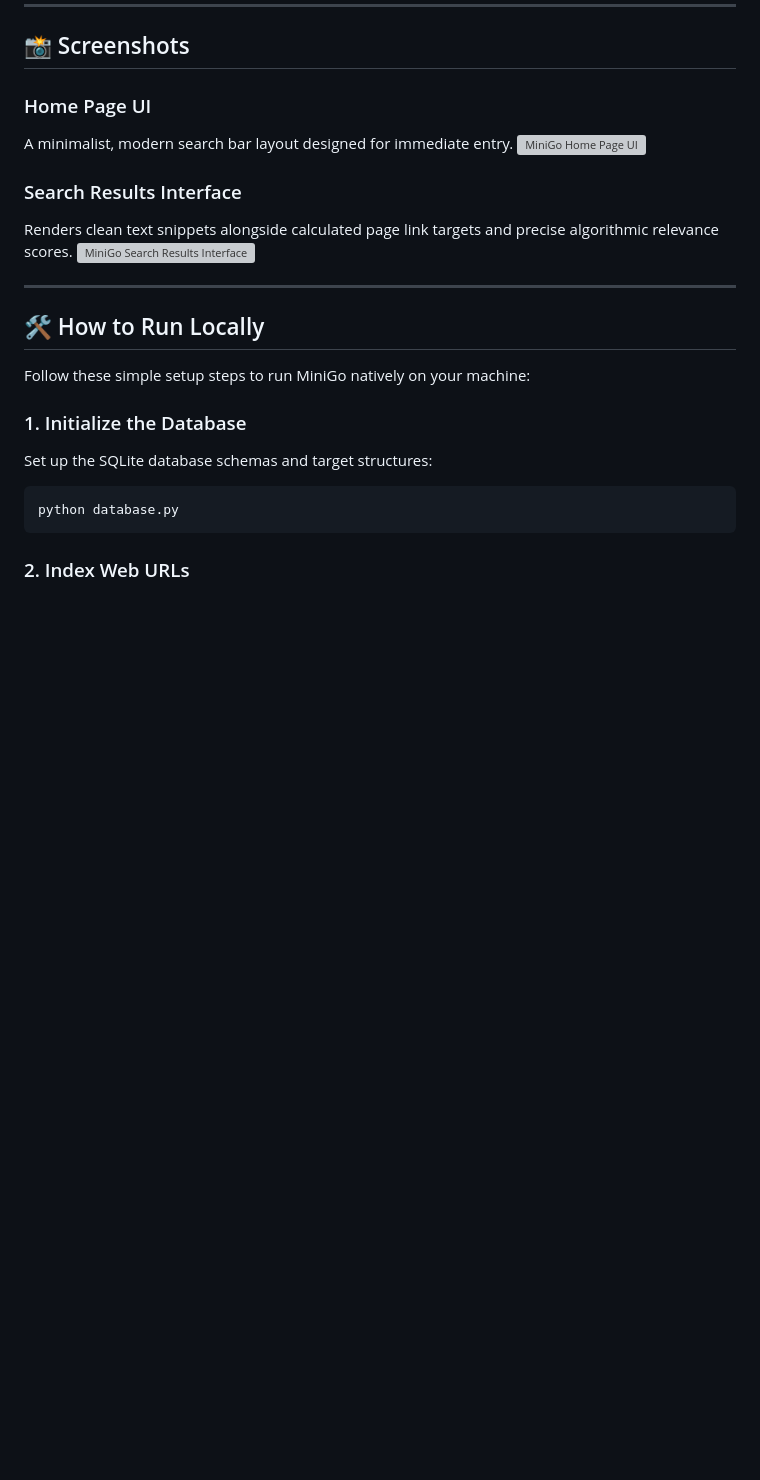
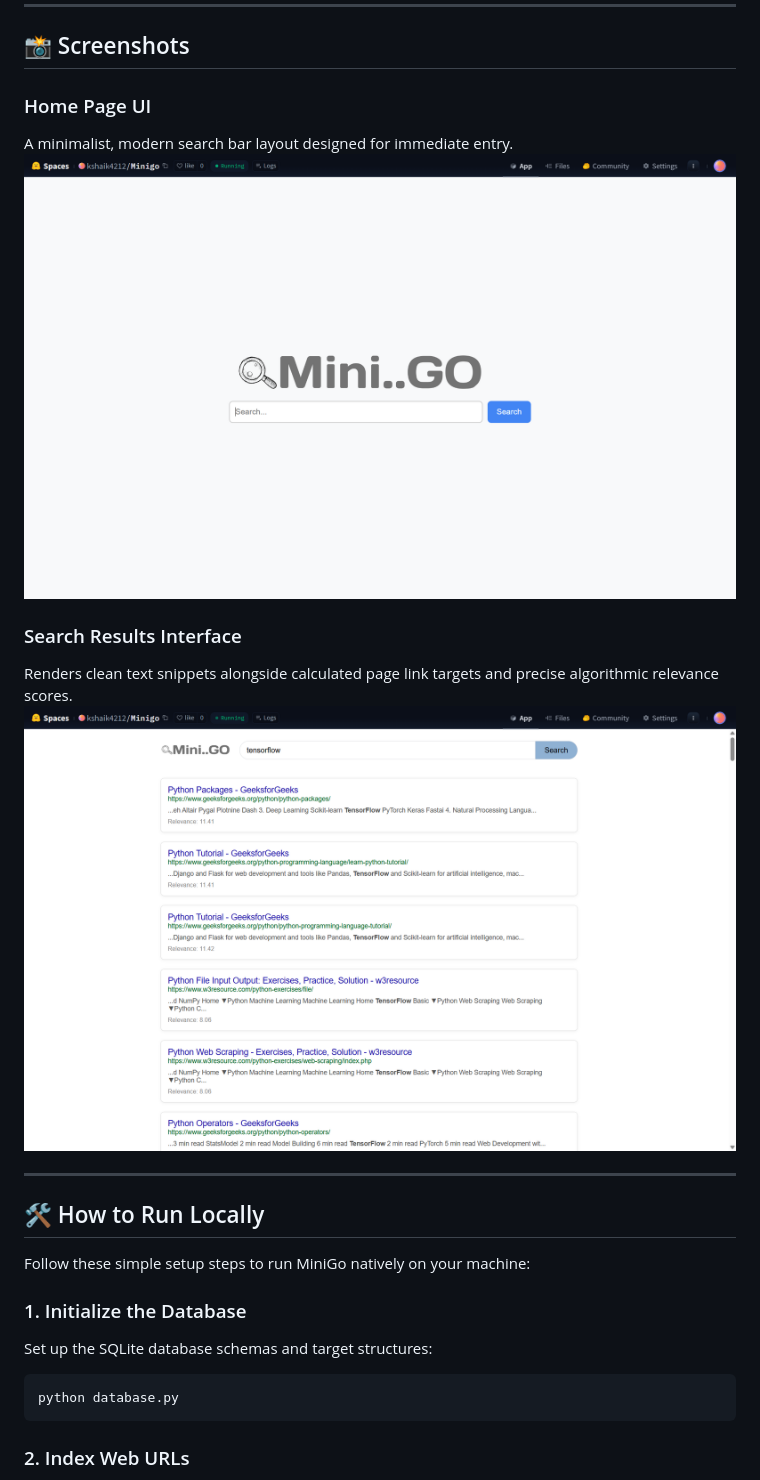
Before and after one commit to khajashaik-bit/minigo-search-engine, a Markdown page: README.md, the part around the change printed below. Rendered like a GitHub page; blank space fills up the shorter version; grey boxes are pictures that could not be loaded.

```diff
--- a/README.md
+++ b/README.md
@@ -46,11 +46,11 @@ MiniGo separates its workflow into two core processes: **Indexing** (offline dat
 
 ### Home Page UI
 A minimalist, modern search bar layout designed for immediate entry.
-![MiniGo Home Page UI](assets/home.png)
+![MiniGo Home Page UI](assets/homepage.png)
 
 ### Search Results Interface
 Renders clean text snippets alongside calculated page link targets and precise algorithmic relevance scores.
-![MiniGo Search Results Interface](assets/results.png)
+![MiniGo Search Results Interface](assets/search_results.png)
 
 ---
 
```
Also changed, not shown: other parts of README.md (+1 -1 lines).
